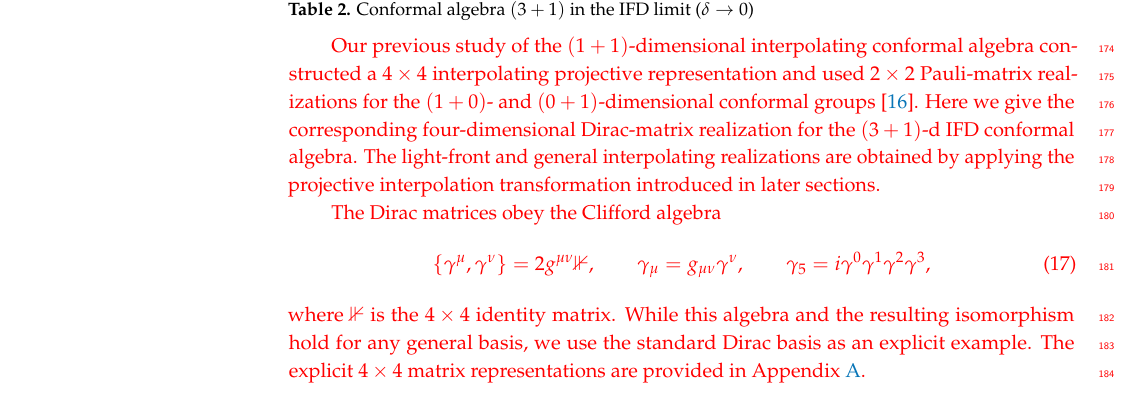
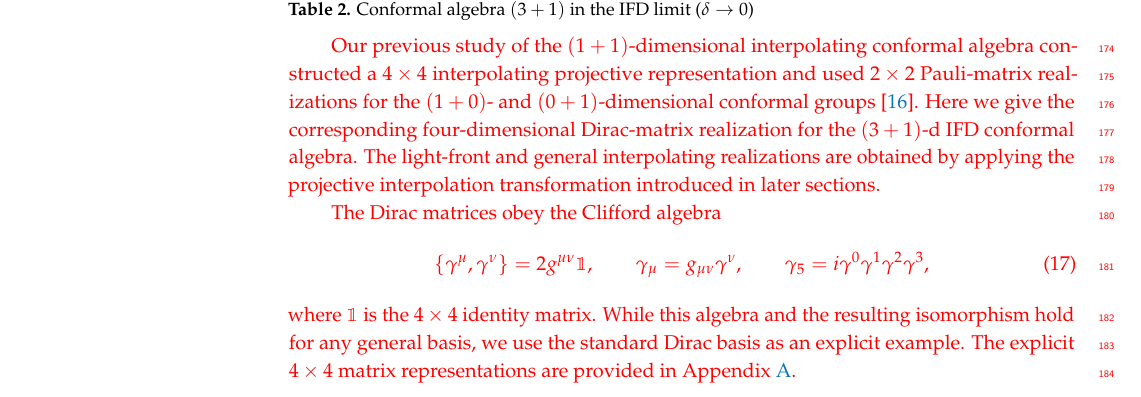
Before and after one commit to Hariprashad-Ravikumar/interpolating_3_1_conformal_algebra_paper, a LaTeX paper (main_paper.tex): part of page 6 of 30, cut so that both start at the same text. Compiled offline with pdfLaTeX.

Commit message:
Updates from Overleaf

```diff
--- a/main_paper.tex
+++ b/main_paper.tex
@@ -72,6 +72,7 @@
 % cleveref: load \crefname definitions after \begin{document}
 
 % Commands used by the manuscript.
+\usepackage{bbm}
 \newcommand{\pd}[2]{\frac{\partial{#1}}{\partial{#2}}}
 \newcommand{\Cc}{\mathbb{C}}
 \newcommand{\Ss}{\mathbb{S}}
@@ -466,11 +467,11 @@ in later sections.
 
 The Dirac matrices obey the Clifford algebra
 \begin{align}
-\{\gamma^\mu,\gamma^\nu\}=2g^{\mu\nu}\mathbb{1},\qquad
+\{\gamma^\mu,\gamma^\nu\}=2g^{\mu\nu}\mathbbm{1},\qquad
 \gamma_\mu=g_{\mu\nu}\gamma^\nu,\qquad
 \gamma_5=i\gamma^0\gamma^1\gamma^2\gamma^3,
 \end{align}
-where $\mathbb{1}$ is the $4\times 4$ identity matrix. While this algebra and the resulting isomorphism hold for any general basis, we use the standard Dirac basis as an explicit example. The explicit $4\times 4$ matrix representations are provided in Appendix~\ref{app:explicit_matrices}.
+where $\mathbbm{1}$ is the $4\times 4$ identity matrix. While this algebra and the resulting isomorphism hold for any general basis, we use the standard Dirac basis as an explicit example. The explicit $4\times 4$ matrix representations are provided in Appendix~\ref{app:explicit_matrices}.
 
 The following dictionary realizes all fifteen IFD conformal generators:
 \begin{align}
```
Also changed, not shown: main_paper.tex (6 more changed lines).
